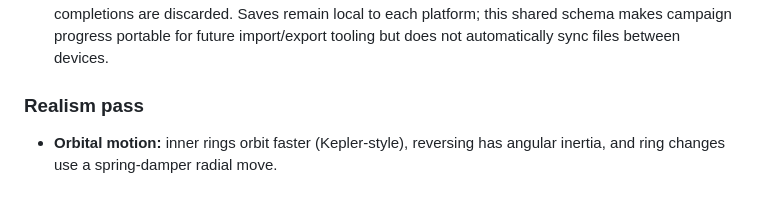
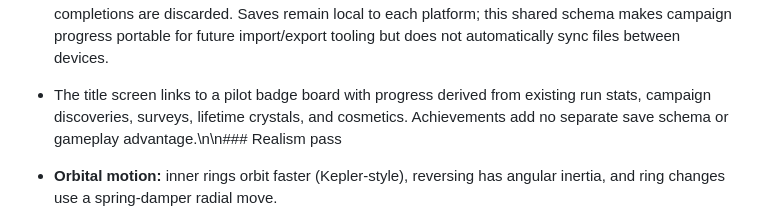
Before and after one commit to AyinkxLab/orbit-runner, a Markdown page: README.md, the part around the change. Rendered like a GitHub page.

Commit message:
feat: add pilot achievement badges and progress

```diff
--- a/README.md
+++ b/README.md
@@ -103,7 +103,7 @@ with the tutorial and does not change daily or ranked challenge rules.
   shared schema makes campaign progress portable for future import/export tooling but
   does not automatically sync files between devices.
 
-### Realism pass
+- The title screen links to a pilot badge board with progress derived from existing run stats, campaign discoveries, surveys, lifetime crystals, and cosmetics. Achievements add no separate save schema or gameplay advantage.\n\n### Realism pass
 
 - **Orbital motion:** inner rings orbit faster (Kepler-style), reversing has
   angular inertia, and ring changes use a spring-damper radial move.
```
